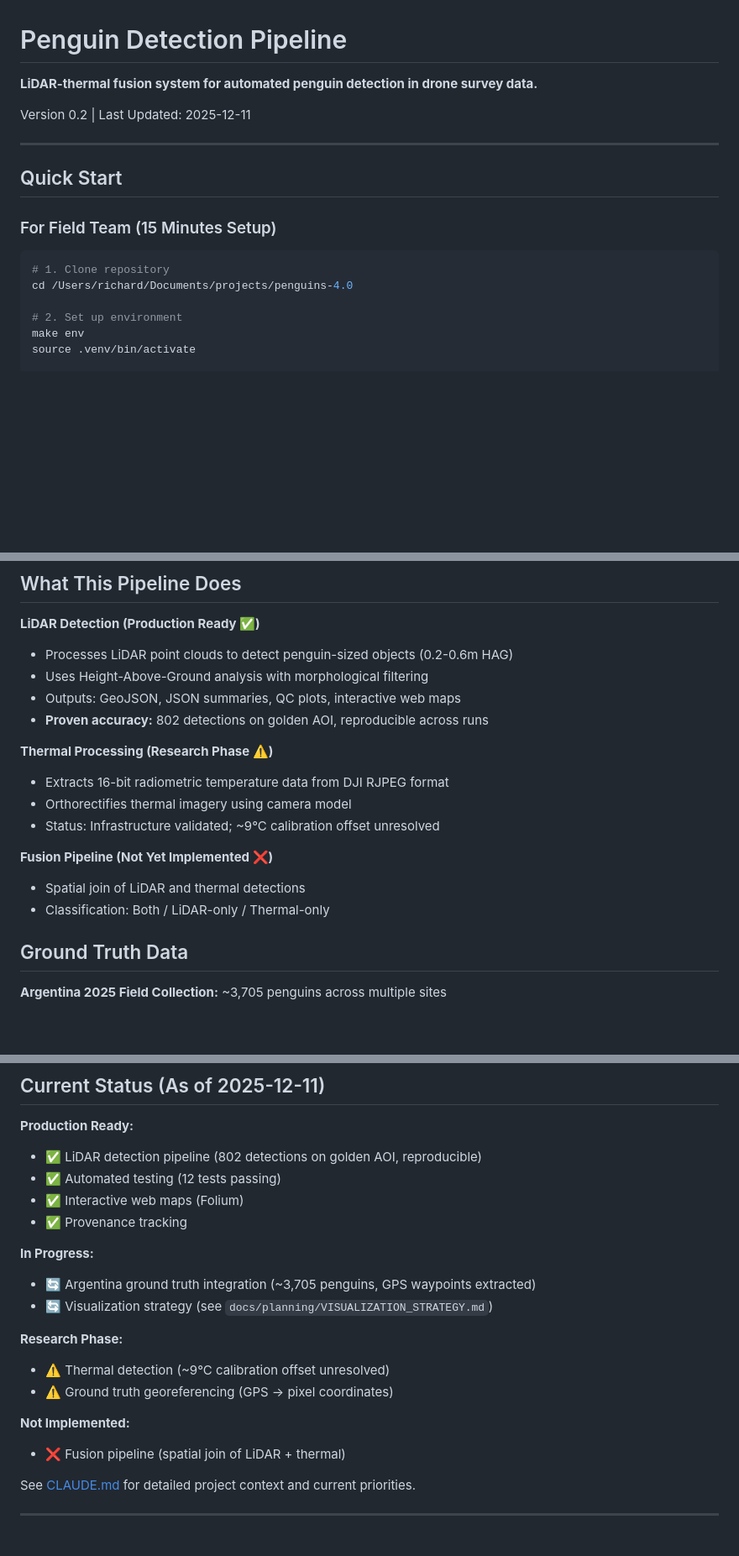
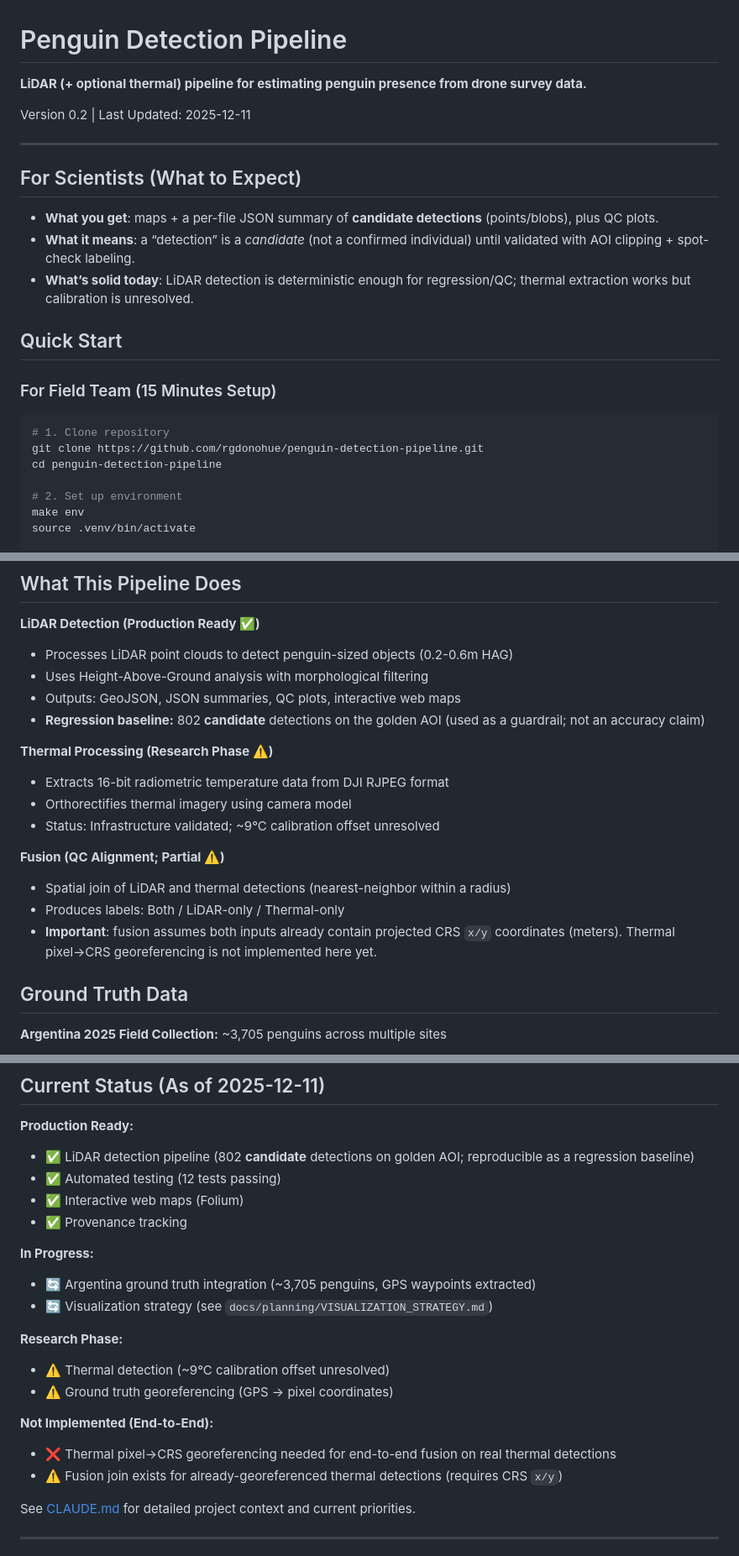
Before and after one commit to rgdonohue/penguin-detection-pipeline, a Markdown page: README.md, 3 parts joined by grey strips. Shown at 84% size. Drawn GitHub-style; blank space fills up the shorter version.

Commit message:
docs: update README for accuracy and client readability
- Fix fusion status (partial implementation, not 'not implemented')
- Clarify 802 detections as regression baseline, not accuracy claim
- Add 'For Scientists' section with plain-language expectations
- Remove machine-specific paths, use proper git clone workflow
- Update thermal setup to be explicitly optional
- Improve status section clarity for non-technical readers

````diff
--- a/README.md
+++ b/README.md
@@ -1,10 +1,16 @@
 # Penguin Detection Pipeline
 
-**LiDAR-thermal fusion system for automated penguin detection in drone survey data.**
+**LiDAR (+ optional thermal) pipeline for estimating penguin presence from drone survey data.**
 
 Version 0.2 | Last Updated: 2025-12-11
 
 ---
+
+## For Scientists (What to Expect)
+
+- **What you get**: maps + a per-file JSON summary of **candidate detections** (points/blobs), plus QC plots.
+- **What it means**: a “detection” is a *candidate* (not a confirmed individual) until validated with AOI clipping + spot-check labeling.
+- **What’s solid today**: LiDAR detection is deterministic enough for regression/QC; thermal extraction works but calibration is unresolved.
 
 ## Quick Start
 
@@ -12,7 +18,8 @@ Version 0.2 | Last Updated: 2025-12-11
 
 ```bash
 # 1. Clone repository
-cd /Users/richard/Documents/projects/penguins-4.0
+git clone https://github.com/rgdonohue/penguin-detection-pipeline.git
+cd penguin-detection-pipeline
 
 # 2. Set up environment
 make env
@@ -46,16 +53,17 @@ python scripts/run_lidar_hag.py \
 - Processes LiDAR point clouds to detect penguin-sized objects (0.2-0.6m HAG)
 - Uses Height-Above-Ground analysis with morphological filtering
 - Outputs: GeoJSON, JSON summaries, QC plots, interactive web maps
-- **Proven accuracy:** 802 detections on golden AOI, reproducible across runs
+- **Regression baseline:** 802 **candidate** detections on the golden AOI (used as a guardrail; not an accuracy claim)
 
 **Thermal Processing (Research Phase ⚠️)**
 - Extracts 16-bit radiometric temperature data from DJI RJPEG format
 - Orthorectifies thermal imagery using camera model
 - Status: Infrastructure validated; ~9°C calibration offset unresolved
 
-**Fusion Pipeline (Not Yet Implemented ❌)**
-- Spatial join of LiDAR and thermal detections
-- Classification: Both / LiDAR-only / Thermal-only
+**Fusion (QC Alignment; Partial ⚠️)**
+- Spatial join of LiDAR and thermal detections (nearest-neighbor within a radius)
+- Produces labels: Both / LiDAR-only / Thermal-only
+- **Important**: fusion assumes both inputs already contain projected CRS `x/y` coordinates (meters). Thermal pixel→CRS georeferencing is not implemented here yet.
 
 ## Ground Truth Data
 
@@ -418,7 +434,7 @@ See [AI_POLICY.md](AI_POLICY.md) for AI collaboration guidelines.
 ## Current Status (As of 2025-12-11)
 
 **Production Ready:**
-- ✅ LiDAR detection pipeline (802 detections on golden AOI, reproducible)
+- ✅ LiDAR detection pipeline (802 **candidate** detections on golden AOI; reproducible as a regression baseline)
 - ✅ Automated testing (12 tests passing)
 - ✅ Interactive web maps (Folium)
 - ✅ Provenance tracking
@@ -431,8 +447,9 @@ See [AI_POLICY.md](AI_POLICY.md) for AI collaboration guidelines.
 - ⚠️ Thermal detection (~9°C calibration offset unresolved)
 - ⚠️ Ground truth georeferencing (GPS → pixel coordinates)
 
-**Not Implemented:**
-- ❌ Fusion pipeline (spatial join of LiDAR + thermal)
+**Not Implemented (End-to-End):**
+- ❌ Thermal pixel→CRS georeferencing needed for end-to-end fusion on real thermal detections
+- ⚠️ Fusion join exists for already-georeferenced thermal detections (requires CRS `x/y`)
 
 See [CLAUDE.md](CLAUDE.md) for detailed project context and current priorities.
 
````
Also changed, not shown: other parts of README.md (+9 -1 lines).
